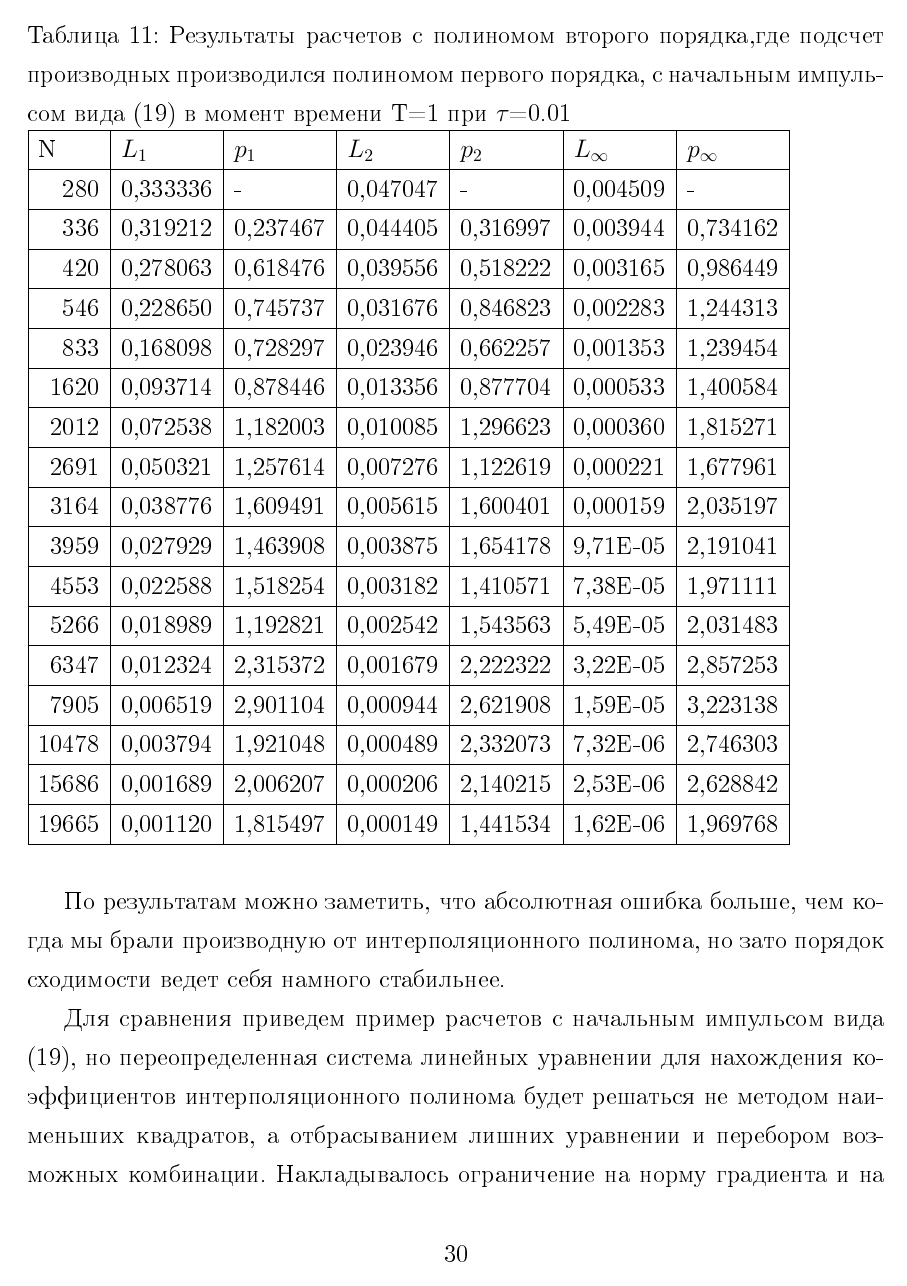
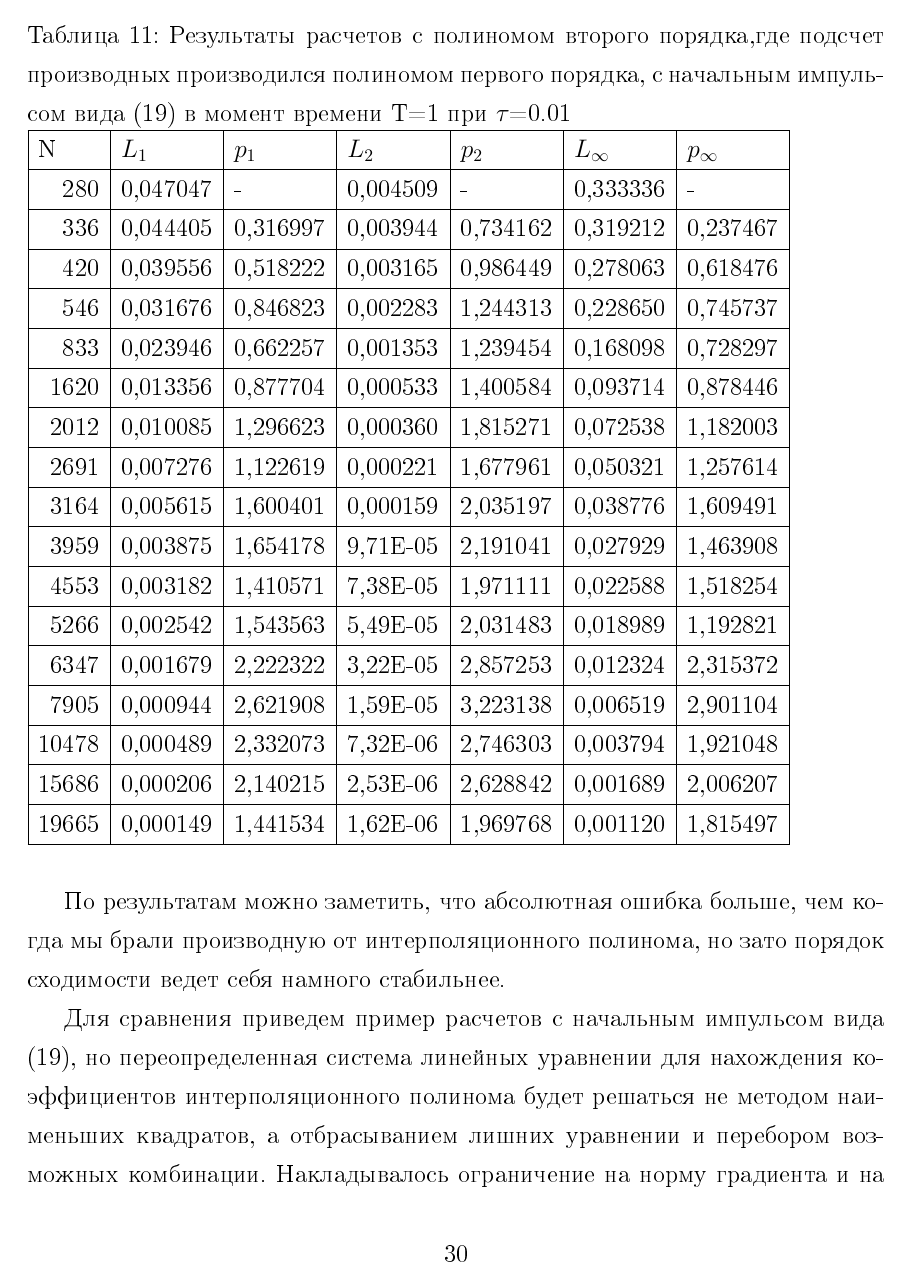
Before and after one commit to cile98/Diplom, a LaTeX document (dipl.tex): page 31 of 38. The pictures show the PDF file dipl.pdf that the author committed with the source.

Commit message:
some table fixes and new slides

```diff
--- a/dipl.tex
+++ b/dipl.tex
@@ -690,23 +690,23 @@ u(x,y,0) = sin^4(\pi x)sin^4(\pi y).
 \begin{tabular}{|r|l|l|l|l|l|l|}
 \hline
 \multicolumn{1}{|l|}{N} & \multicolumn{1}{l|}{$L_1$}        & \multicolumn{1}{l|}{$p_1$} & \multicolumn{1}{l|}{$L_2$}     & \multicolumn{1}{l|}{$p_2$} & \multicolumn{1}{l|}{$L_\infty$} & \multicolumn{1}{l|}{$p_\infty$} \\ \hline
-280                     & 0,333336 & -        & 0,047047 & -        & 0,004509 & -        \\ \hline
-336                     & 0,319212 & 0,237467 & 0,044405 & 0,316997 & 0,003944 & 0,734162 \\ \hline
-420                     & 0,278063 & 0,618476 & 0,039556 & 0,518222 & 0,003165 & 0,986449 \\ \hline
-546                     & 0,228650 & 0,745737 & 0,031676 & 0,846823 & 0,002283 & 1,244313 \\ \hline
-833                     & 0,168098 & 0,728297 & 0,023946 & 0,662257 & 0,001353 & 1,239454 \\ \hline
-1620                    & 0,093714 & 0,878446 & 0,013356 & 0,877704 & 0,000533 & 1,400584 \\ \hline
-2012                    & 0,072538 & 1,182003 & 0,010085 & 1,296623 & 0,000360 & 1,815271 \\ \hline
-2691                    & 0,050321 & 1,257614 & 0,007276 & 1,122619 & 0,000221 & 1,677961 \\ \hline
-3164                    & 0,038776 & 1,609491 & 0,005615 & 1,600401 & 0,000159 & 2,035197 \\ \hline
-3959                    & 0,027929 & 1,463908 & 0,003875 & 1,654178 & 9,71E-05 & 2,191041 \\ \hline
-4553                    & 0,022588 & 1,518254 & 0,003182 & 1,410571 & 7,38E-05 & 1,971111 \\ \hline
-5266                    & 0,018989 & 1,192821 & 0,002542 & 1,543563 & 5,49E-05 & 2,031483 \\ \hline
-6347                    & 0,012324 & 2,315372 & 0,001679 & 2,222322 & 3,22E-05 & 2,857253 \\ \hline
-7905                    & 0,006519 & 2,901104 & 0,000944 & 2,621908 & 1,59E-05 & 3,223138 \\ \hline
-10478                   & 0,003794 & 1,921048 & 0,000489 & 2,332073 & 7,32E-06 & 2,746303 \\ \hline
-15686                   & 0,001689 & 2,006207 & 0,000206 & 2,140215 & 2,53E-06 & 2,628842 \\ \hline
-19665                   & 0,001120 & 1,815497 & 0,000149 & 1,441534 & 1,62E-06 & 1,969768 \\ \hline
+280                     & 0,047047 & -        & 0,004509 & -        & 0,333336 & -        \\ \hline
+336                     & 0,044405 & 0,316997 & 0,003944 & 0,734162 & 0,319212 & 0,237467 \\ \hline
+420                     & 0,039556 & 0,518222 & 0,003165 & 0,986449 & 0,278063 & 0,618476 \\ \hline
+546                     & 0,031676 & 0,846823 & 0,002283 & 1,244313 & 0,228650 & 0,745737 \\ \hline
+833                     & 0,023946 & 0,662257 & 0,001353 & 1,239454 & 0,168098 & 0,728297 \\ \hline
+1620                    & 0,013356 & 0,877704 & 0,000533 & 1,400584 & 0,093714 & 0,878446 \\ \hline
+2012                    & 0,010085 & 1,296623 & 0,000360 & 1,815271 & 0,072538 & 1,182003 \\ \hline
+2691                    & 0,007276 & 1,122619 & 0,000221 & 1,677961 & 0,050321 & 1,257614 \\ \hline
+3164                    & 0,005615 & 1,600401 & 0,000159 & 2,035197 & 0,038776 & 1,609491 \\ \hline
+3959                    & 0,003875 & 1,654178 & 9,71E-05 & 2,191041 & 0,027929 & 1,463908 \\ \hline
+4553                    & 0,003182 & 1,410571 & 7,38E-05 & 1,971111 & 0,022588 & 1,518254 \\ \hline
+5266                    & 0,002542 & 1,543563 & 5,49E-05 & 2,031483 & 0,018989 & 1,192821 \\ \hline
+6347                    & 0,001679 & 2,222322 & 3,22E-05 & 2,857253 & 0,012324 & 2,315372 \\ \hline
+7905                    & 0,000944 & 2,621908 & 1,59E-05 & 3,223138 & 0,006519 & 2,901104 \\ \hline
+10478                   & 0,000489 & 2,332073 & 7,32E-06 & 2,746303 & 0,003794 & 1,921048 \\ \hline
+15686                   & 0,000206 & 2,140215 & 2,53E-06 & 2,628842 & 0,001689 & 2,006207 \\ \hline
+19665                   & 0,000149 & 1,441534 & 1,62E-06 & 1,969768 & 0,001120 & 1,815497 \\ \hline
 \end{tabular}
 \end{table}
 По результатам можно заметить, что абсолютная ошибка больше, чем когда мы брали производную от интерполяционного полинома, но зато порядок сходимости ведет себя намного стабильнее.
```
Also changed, not shown: dipl.pdf, 3 other files.
